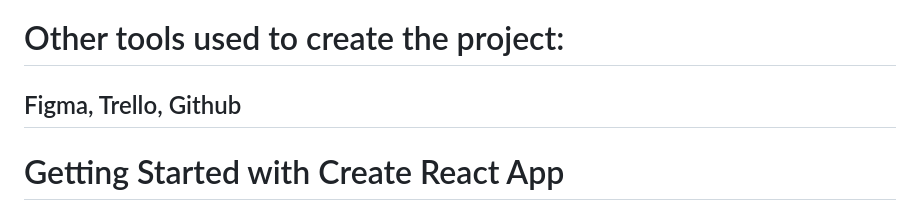
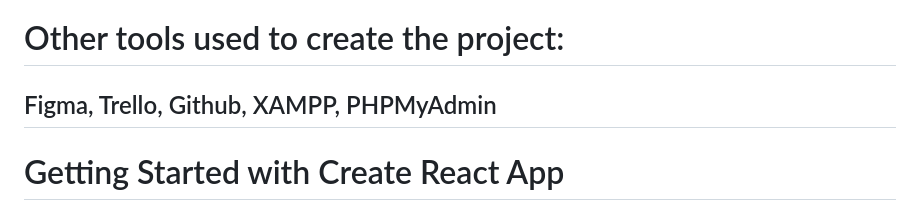
Before and after one commit to ibs12/rate-professors-app, a Markdown page: README.md, the part around the change. GitHub-like rendering.

```diff
--- a/README.md
+++ b/README.md
@@ -32,7 +32,7 @@ InSight allows University/College Students to find the best profesors from their
 
 # Other tools used to create the project:
 
-## Figma, Trello, Github
+## Figma, Trello, Github, XAMPP, PHPMyAdmin
 
 # Getting Started with Create React App
 
```
